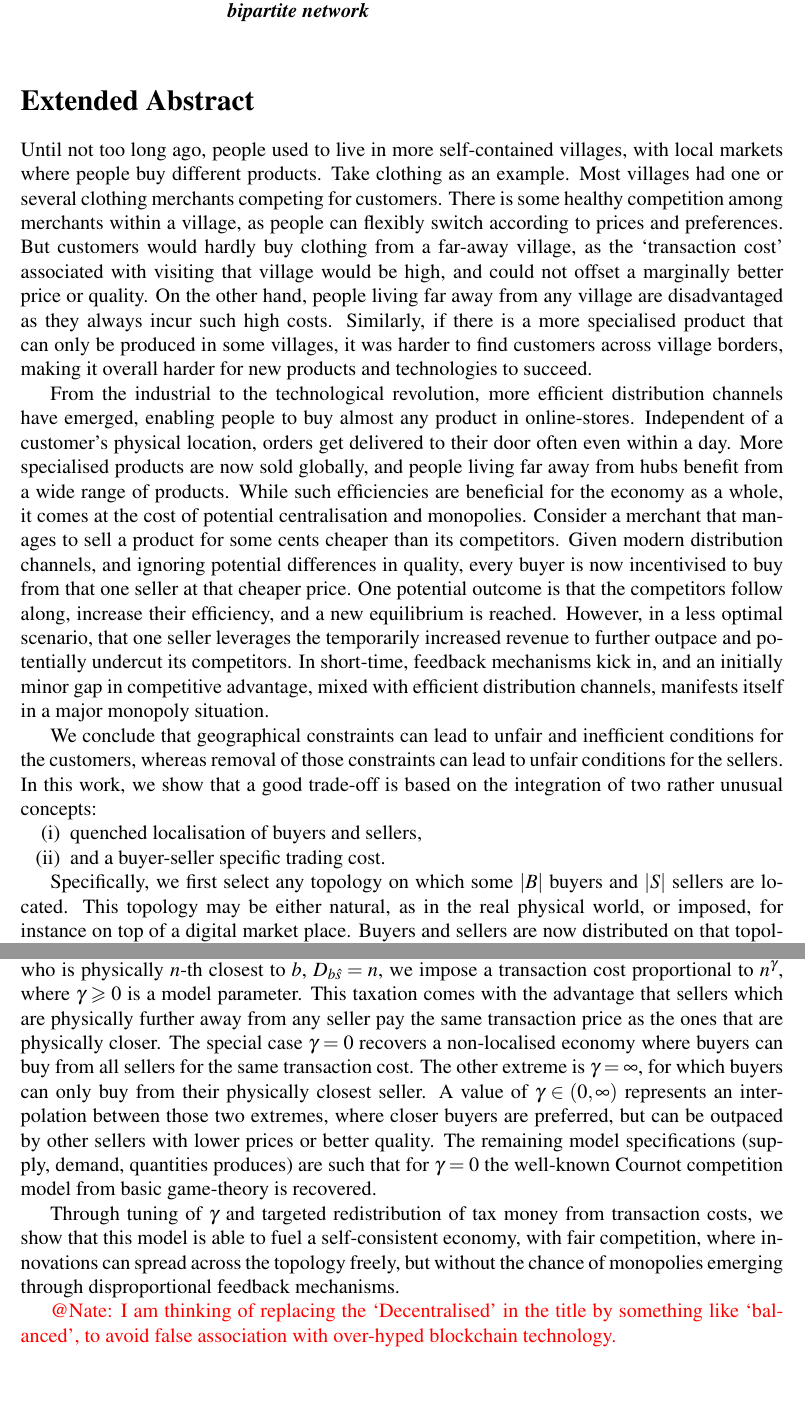
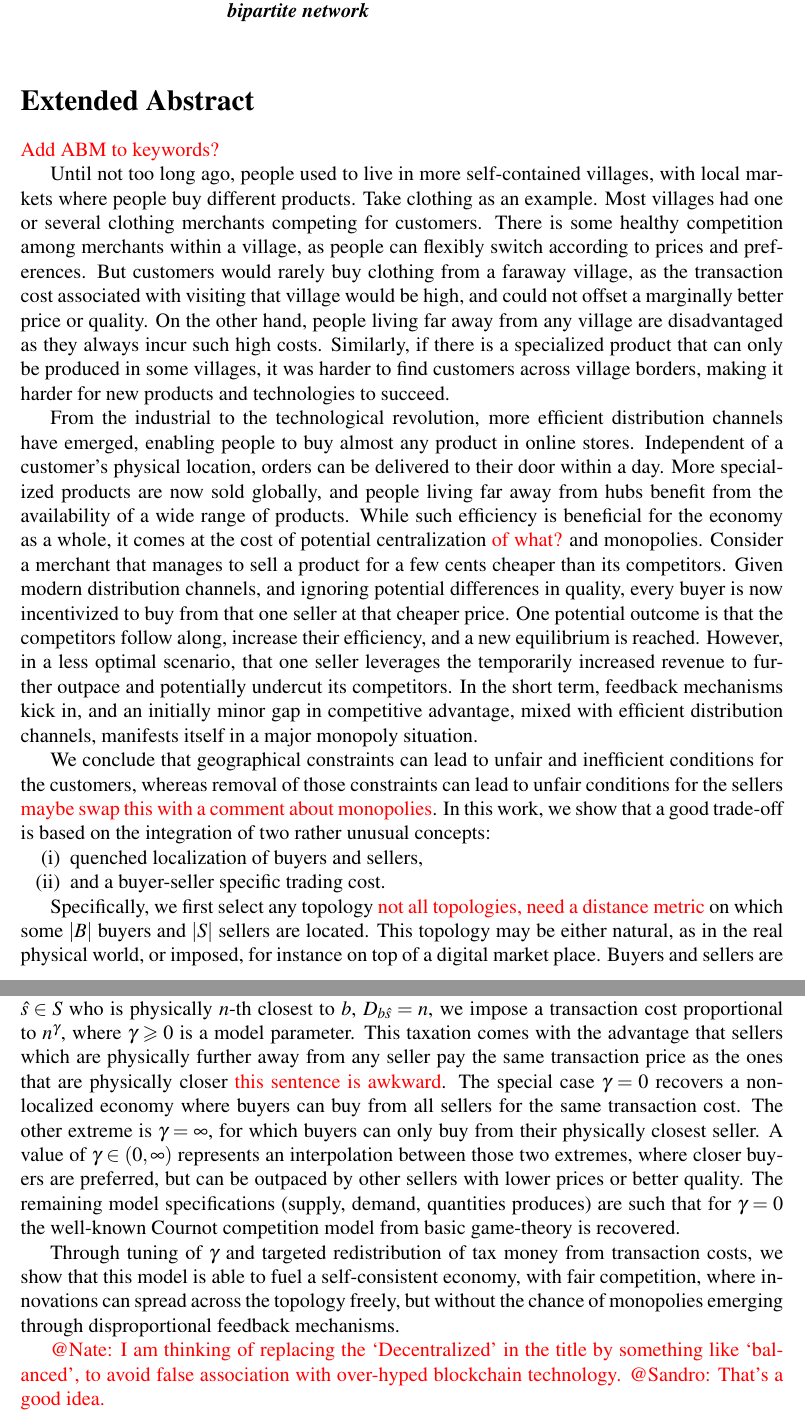
Before and after one commit to nate9799/KrepsScheinkmanModel, a LaTeX document (IC2S2_abstract/IC2S2_abstract.tex): two parts of pages 1 and 2 of 2, joined at a grey line, cut so that both start at the same text, the shorter picture padded with empty space. Compiled offline with pdfLaTeX.

Commit message:
Fixed some minor problems, mainly some 'ise'-> 'ize'. A few other things were clarified and I added some notes in red to go over, some for me and some for you.

```diff
--- a/IC2S2_abstract/IC2S2_abstract.tex
+++ b/IC2S2_abstract/IC2S2_abstract.tex
@@ -25,7 +25,7 @@
 
 \graphicspath{{images/}}
 
-\title{Decentralised Exchange Networks through Quenched Merchant Location and Idiosyncratic Trading Costs}
+\title{Decentralized Exchange Networks through Quenched Merchant Location and Idiosyncratic Trading Costs}
 
 \author[]{} % Please leave Author-field blank for blind review and remove information that may identify the author(s)
 
@@ -44,48 +44,52 @@
 
 \section*{Extended Abstract}
 
+\red{Add ABM to keywords?}
+
 Until not too long ago, people used to live in more self-contained villages, with local markets where people buy different products.
 Take clothing as an example. Most villages had one or several clothing merchants competing for customers.
 There is some healthy competition among merchants within a village, as people can flexibly switch according to prices and preferences.
-But customers would hardly buy clothing from a far-away village, as the `transaction cost' associated with visiting that village would be high,
+But customers would rarely buy clothing from a faraway village, as the transaction cost associated with visiting that village would be high,
 and could not offset a marginally better price or quality.
 On the other hand, people living far away from any village are disadvantaged as they always incur such high costs.
-Similarly, if there is a more specialised product that can only be produced in some villages, it was harder to find customers across village borders,
-making it overall harder for new products and technologies to succeed.
+Similarly, if there is a specialized product that can only be produced in some villages, it was harder to find customers across village borders,
+making it harder for new products and technologies to succeed.
 
-From the industrial to the technological revolution, more efficient distribution channels have emerged, enabling people to buy almost any product in online-stores.
-Independent of a customer's physical location, orders get delivered to their door often even within a day.
-More specialised products are now sold globally, and people living far away from hubs benefit from a wide range of products.
-While such efficiencies are beneficial for the economy as a whole, it comes at the cost of potential centralisation and monopolies.
-Consider a merchant that manages to sell a product for some cents cheaper than its competitors.
-Given modern distribution channels, and ignoring potential differences in quality, every buyer is now incentivised to buy from that one seller at that cheaper price.
+From the industrial to the technological revolution, more efficient distribution channels have emerged, enabling people to buy almost any product in online stores.
+Independent of a customer's physical location, orders can be delivered to their door within a day.
+More specialized products are now sold globally, and people living far away from hubs benefit from the availability of a wide range of products.
+While such efficiency is beneficial for the economy as a whole, it comes at the
+cost of potential centralization \red{of what?} and monopolies.
+Consider a merchant that manages to sell a product for a few cents cheaper than its competitors.
+Given modern distribution channels, and ignoring potential differences in quality, every buyer is now incentivized to buy from that one seller at that cheaper price.
 One potential outcome is that the competitors follow along, increase their efficiency, and a new equilibrium is reached.
 However, in a less optimal scenario, that one seller leverages the temporarily increased revenue to further outpace and potentially undercut its competitors.
-In short-time, feedback mechanisms kick in, and an initially minor gap in competitive advantage, mixed with efficient distribution channels, manifests itself in a major monopoly situation.
+In the short term, feedback mechanisms kick in, and an initially minor gap in competitive advantage, mixed with efficient distribution channels, manifests itself in a major monopoly situation.
 
-We conclude that geographical constraints can lead to unfair and inefficient conditions for the customers, whereas removal of those constraints can lead to unfair conditions for the sellers.
+We conclude that geographical constraints can lead to unfair and inefficient conditions for the customers, whereas removal of those constraints can lead to unfair conditions for the sellers \red{maybe swap this with a comment about monopolies}.
 In this work, we show that a good trade-off is based on the integration of two rather unusual concepts:
 \begin{enumerate}[(i),topsep=0pt,itemsep=-1ex,partopsep=1ex,parsep=1ex]
 
-	\item quenched localisation of buyers and sellers,
+	\item quenched localization of buyers and sellers,
 
 	\item and a buyer-seller specific trading cost.
 
 \end{enumerate}
 
-Specifically, we first select any topology on which some $|B|$ buyers and $|S|$ sellers are located.
+Specifically, we first select any topology \red{not all topologies, need a distance metric} on which some $|B|$ buyers and $|S|$ sellers are located.
 This topology may be either natural, as in the real physical world, or imposed, for instance on top of a digital market place.
 Buyers and sellers are now distributed on that topology, either at random or at their choice, depending on the model set-up.
 For the remainder of the simulation, their location is then held fixed, or at least assumed to change on a much slower time-scale than numerous transactions with clients (quenched order).
 
 We then introduce a distance metric on that topology, which we shall call the \textit{physical metric}, as it would correspond (for instance) to actual physical distances in a real world topology.
 For any buyer $b \in B$ on that topology, we can now measure the physical distance $d_{bs}$ to any seller $s \in S$.
-By sorting these physical distances, we create a \textit{taxation metric}, which assigns a distance $D_{bs}=1$
-to the seller $s \in S$ that is physically closest to $b$, a distance $D_{b\tilde{s}}=2$ for seller $\tilde{s} \in S$ that is physically 2nd-closest to $b$, and so forth.
+By sorting these physical distances, we create a \textit{taxation metric}, which assigns a distance $D_{bs}=1$ to the seller $s \in S$ that is physically closest to $b$, a distance $D_{b\tilde{s}}=2$ for seller $\tilde{s} \in S$ that is physically 2nd-closest to $b$, and so forth.
 If buyer $b$ wants to buy from seller $\hat{s} \in S$ who is physically $n$-th closest to $b$, $D_{b \hat{s}}=n$,
 we impose a transaction cost proportional to $n^\gamma$, where $\gamma \geqslant 0$ is a model parameter.
-This taxation comes with the advantage that sellers which are physically further away from any seller pay the same transaction price as the ones that are physically closer.
-The special case $\gamma = 0$ recovers a non-localised economy where buyers can buy from all sellers for the same transaction cost.
+This taxation comes with the advantage that sellers which are physically further
+away from any seller pay the same transaction price as the ones that are
+physically closer \red{this sentence is awkward}.
+The special case $\gamma = 0$ recovers a non-localized economy where buyers can buy from all sellers for the same transaction cost.
 The other extreme is $\gamma=\infty$, for which buyers can only buy from their physically closest seller.
 A value of $\gamma \in (0, \infty)$ represents an interpolation between those two extremes, where closer buyers are preferred, but can be outpaced by other sellers with lower prices or better quality.
 The remaining model specifications (supply, demand, quantities produces) are such that for $\gamma = 0$ the well-known Cournot competition model from basic game-theory is recovered.
@@ -94,7 +98,8 @@ Through tuning of $\gamma$ and targeted redistribution of tax money from transac
 with fair competition, where innovations can spread across the topology freely, but without the chance of monopolies emerging through disproportional feedback mechanisms.
 
 \red{
-@Nate: I am thinking of replacing the `Decentralised' in the title by something like `balanced', to avoid false association with over-hyped blockchain technology.
+@Nate: I am thinking of replacing the `Decentralized' in the title by something like `balanced', to avoid false association with over-hyped blockchain technology.
+@Sandro: That's a good idea.
 }
 
 
```
